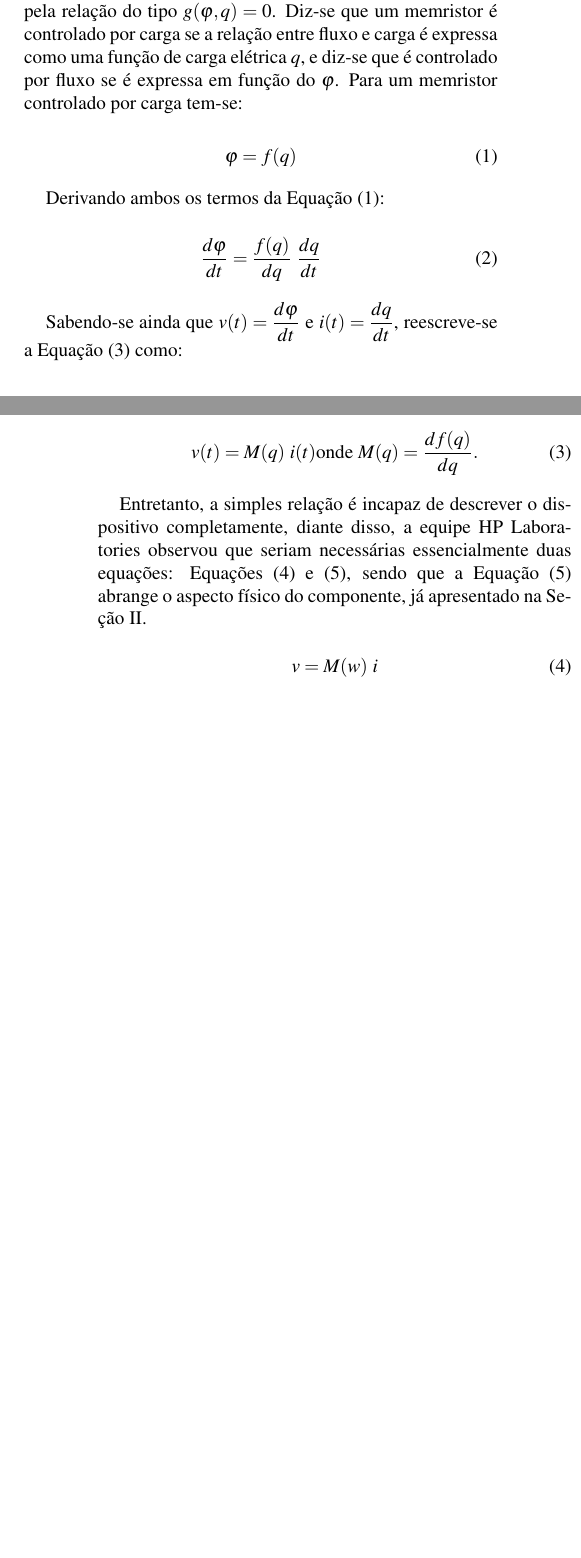
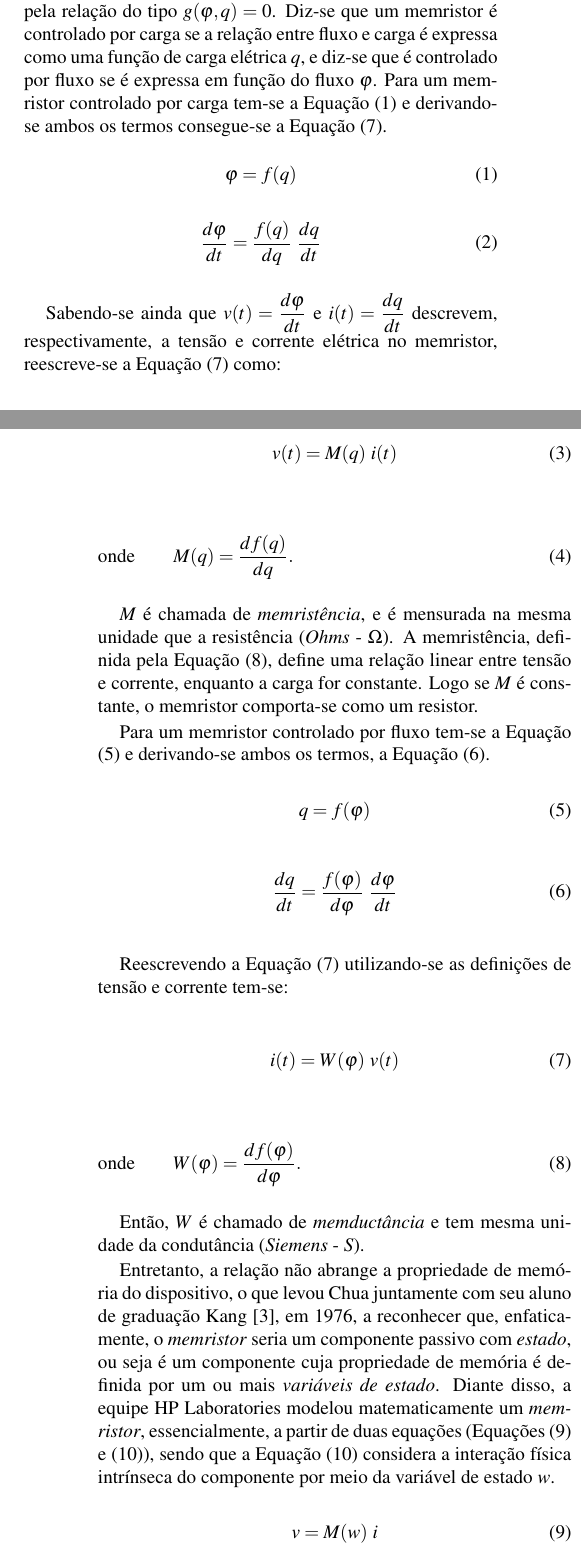
Before and after one commit to LeslyMontufar/memristor, a LaTeX document (artigo/artigo.tex): two parts of the columns of pages 2 and 3 of 4, joined at a grey line, cut so that both start at the same text, the shorter picture padded with empty space. The pictures show the PDF file artigo/artigo.pdf that the author committed with the source.

Commit message:
Arrive in 2008 HP Labs

```diff
--- a/artigo/artigo.tex
+++ b/artigo/artigo.tex
@@ -98,13 +99,19 @@ Os valores limite de tensão e de tempo necessários para ser formado o canal co
 Para analisar o funcionamento prático de um memristor, pode-se analisar o funcionamento prático de um dispositivo que foi a base para a existência do memristor, o "crossbarlatch", estudado em 2006 pelos %% volta no tempo, poderia colocar essa parte mais para o inicio antes do electroforming
 laboratórios da HP. Tal dispositivo passou a ser conhecido como o próprio memristor posteriormente. O "crossbarlatch" era uma espécie de sanduíche, possuindo suas partes externas constituídas por Platina(Pt), com espessura inferior a 3 nanômetros, e sua camada intermediária sendo dividida em duas partes, sendo a primeira formada de óxido de titânio($TiO_2$) e a segunda formada pela mesma substânica, porém deficiente em oxigênio ($TiO_2-x$) \cite{construcao}.
 
-A parte constituída por $TiO_2$ é conhecida como a parte pura(ou não dopada) e a parte deficiente em oxigênio é conhecida como a parte dopada. Ao se aplicar uma tensão elétrica positiva no terminal dopado, as lacunas (onde falta oxigênio) se comportam como cargas positivas e "migram" para o outro lado, ou seja, cargas negativas se deslocam para a parte dopada. Dessa forma, a espessura da camada intermediária diminui, ao mesmo tempo que a espessura da camada condutora aumenta, o que resulta na diminuição do valor da resistência do dispositivo. Tal estado do memristor é conhecido como "ON", ou baixa resistência. %% Stanley fala isso na palestra, procurar documento que tem oq ele diz na forma de artigo fácil de entender
+A parte constituída por $TiO_2$ é conhecida como a parte pura(ou não dopada) e a parte deficiente em oxigênio é conhecida como a parte dopada. Ao se aplicar uma tensão elétrica positiva
+no terminal dopado, as lacunas (onde falta oxigênio) se comportam como cargas positivas e "migram" para o outro lado, ou seja, cargas negativas se deslocam para a parte dopada. Dessa
+forma, a espessura da camada intermediária diminui, ao mesmo tempo que a espessura da camada condutora aumenta, o que resulta na diminuição do valor da resistência do dispositivo. Tal
+estado do memristor é conhecido como "ON", ou baixa resistência. %% Stanley fala isso na palestra, procurar documento que tem oq ele diz na forma de artigo fácil de entender
 
-Por outro lado, ao se aplicar uma tensão negativa no terminal dopado, as lacunas são "atraídas", ou seja, a espessura da camada intermediária aumenta, ao mesmo tempo que a espessura da camada condutora diminui, causando um aumento no valor da resistência do memristor. Tal estado é conhecido como "OFF", ou alta resistência.
+Por outro lado, ao se aplicar uma tensão negativa no terminal dopado, as lacunas são "atraídas", ou seja, a espessura da camada intermediária aumenta, ao mesmo tempo que a espessura
+da camada condutora diminui, causando um aumento no valor da resistência do memristor. Tal estado é conhecido como "OFF", ou alta resistência.
 
-Ainda pode-se analisar o comportamento do memristor nos momentos em que não há aplicação de tensão elétrica, ou seja, quando a fonte de alimentação for desligada. Nesta situação, as camadas pura e dopada permanecem no mesmo estado que estavam anteriormente. Assim, no momento em que uma tensão for aplicada, a memristência começa do ponto em que tinha estacionado antes. %% no momento == quando
+Ainda pode-se analisar o comportamento do memristor nos momentos em que não há aplicação de tensão elétrica, ou seja, quando a fonte de alimentação for desligada. Nesta situação, as
+camadas pura e dopada permanecem no mesmo estado que estavam anteriormente. Assim, no momento em que uma tensão for aplicada, a memristência começa do ponto em que tinha
+estacionado antes. %% no momento == quando
 
-Assim, o princípio básico do funcionamento de um memristor é a mudança de posição dos átomos quando sofre influência de uma tensão elétrica, processo que é facilitado por ocorrer em escala nanométrica. %% por que?
+Assim, o princípio básico do funcionamento de um memristor é a mudança de posição dos átomos quando sofre influência de uma tensão elétrica, processo que é facilitado por ocorrer em
+escala nanométrica. %% por que? equacao 1/D^2
 
 \section{Fundamentos Matemáticos}\label{analise-matematica}
-O \emph{memristor}, a princípio, em 1971, foi definido por Chua \cite{artigo} como elemento de circuito de duplo-terminal caracterizado pela relação do tipo $g(\varphi, q)=0$. Diz-se que um memristor é controlado por carga se a relação entre fluxo e carga é expressa como uma função de carga elétrica $q$, e diz-se que é controlado por fluxo se é expressa em função do $\varphi$. Para um memristor controlado por carga tem-se:
@@ -113,23 +123,50 @@ O \emph{memristor}, a princípio, em 1971, foi definido por Chua \cite{artigo} c
 \varphi = f(q)
 \end{equation}
 
-Derivando ambos os termos da Equação (\ref{mem-charge}):
-
+%Derivando ambos os termos da Equação (\ref{mem-charge}):
 \begin{equation}\label{derivate-q}
 \dfrac{d\varphi}{dt}=\dfrac{f(q)}{dq} \ \dfrac{dq}{dt}
 \end{equation}
+\vspace{0.1cm}
 
-Sabendo-se ainda que $v(t)=\dfrac{d\varphi}{dt}$ e $i(t)=\dfrac{dq}{dt}$, reescreve-se a Equação (\ref{derivate-q}) como:
+Sabendo-se ainda que $v(t)=\dfrac{d\varphi}{dt}$ e $i(t)=\dfrac{dq}{dt}$ descrevem, respectivamente, a tensão e corrente elétrica no memristor,
+reescreve-se a Equação (\ref{derivate-q}) como:
 
 \begin{gather}\label{derivate-q}
 v(t)=M(q)\ i(t)
-
-\noindent \text{onde $M(q) =\dfrac{df(q)}{dq}$}.
 \end{gather}
 
-%pela relação $d\varphi=M dq$, da qual equivalentemente tem-se $v=M(q)i$.
-%, na qual tem-se que a \emph{memristência} $M$ é mensurada na mesma unidade que a resistência.
-Entretanto, a simples relação é incapaz de descrever o dispositivo completamente, diante disso, a equipe HP Laboratories observou que seriam necessárias essencialmente duas equações: Equações (\ref{eq01}) e (\ref{eq02}), sendo que a Equação (\ref{eq02}) abrange o aspecto físico do componente, já apresentado na Seção \ref{funcionamento-estrutural}.
+\begin{flalign} \label{M}
+\text{onde\qquad} M(q) &=\dfrac{df(q)}{dq}.&
+\end{flalign}
+
+$M$ é chamada de \textit{memristência}, e é mensurada na mesma unidade que a resistência (\textit{Ohms} - $\Omega$). A memristência, definida pela Equação (\ref{M}), define uma relação linear entre tensão e corrente, enquanto a carga for constante. Logo se $M$ é constante, o memristor comporta-se como um resistor.
+
+Para um memristor controlado por fluxo tem-se a Equação (\ref{mem-flux}) e derivando-se ambos os termos, a Equação (\ref{derivate-phi}).
+
+\begin{equation}\label{mem-flux}
+q = f(\varphi)
+\end{equation}
+
+\begin{equation}\label{derivate-phi}
+\dfrac{dq}{dt}=\dfrac{f(\varphi)}{d\varphi} \ \dfrac{d\varphi}{dt}
+\end{equation}
+\vspace{0.1cm}
+
+Reescrevendo a Equação (\ref{derivate-q}) utilizando-se as definições de tensão e corrente tem-se:
+
+\begin{gather}\label{derivate-q}
+i(t)=W(\varphi)\ v(t)
+\end{gather}
+
+\begin{flalign} \label{M}
+\text{onde\qquad} W(\varphi) &=\dfrac{df(\varphi)}{d\varphi}.&
+\end{flalign}
+
+Então, $W$ é chamado de \textit{memductância} e tem mesma unidade da condutância (\textit{Siemens} - $S$).
+
+Entretanto, a relação não abrange a propriedade de memória do dispositivo, o que levou Chua juntamente com seu aluno de graduação Kang \cite{1976}, em 1976, a reconhecer que, enfaticamente, o \emph{memristor} seria um componente passivo com \emph{estado}, ou seja é um componente cuja propriedade de memória é definida por um ou mais \emph{variáveis de estado}.
+Diante disso, a equipe HP Laboratories modelou matematicamente um \emph{memristor}, essencialmente, a partir de duas equações (Equações (\ref{eq01}) e (\ref{eq02})), sendo que a Equação (\ref{eq02}) considera a interação física intrínseca do componente por meio da variável de estado $w$.
 
 \begin{equation}\label{eq01}
 v=M( w) \ i
```
Also changed, not shown: artigo/artigo.pdf, artigo/artigo.tex (15 more changed lines), 1 other file.
